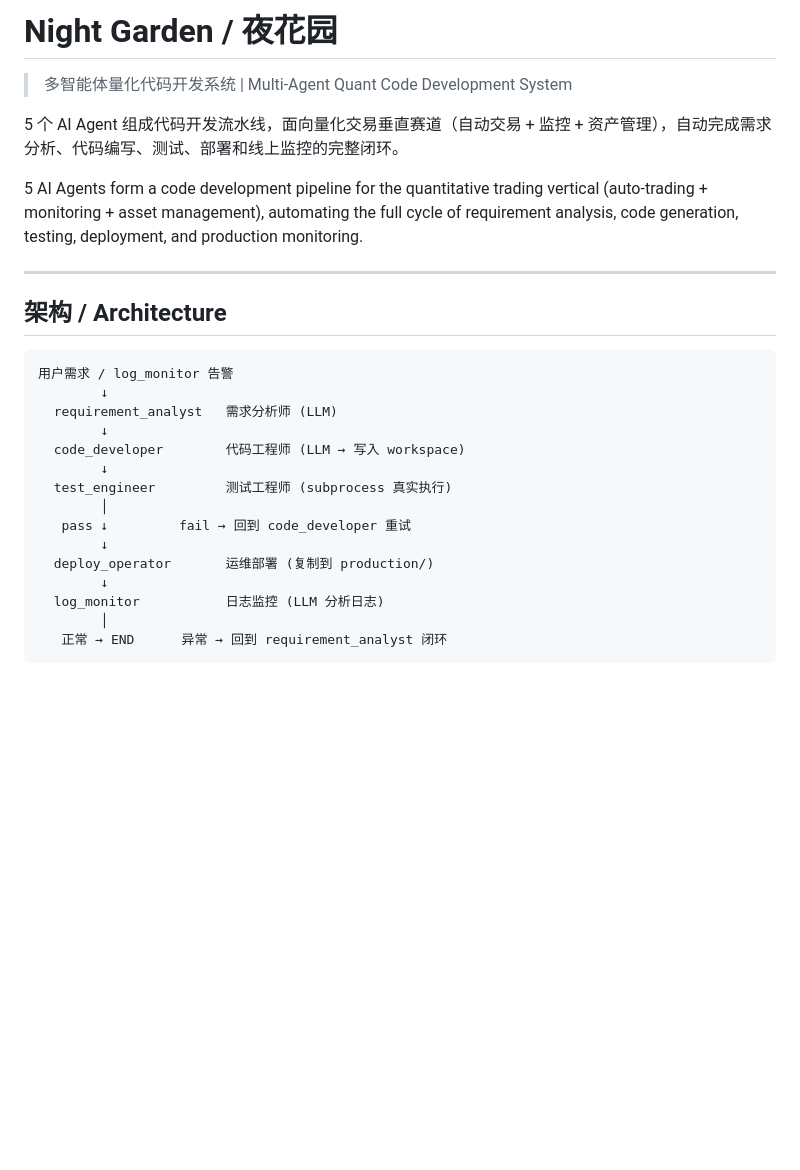
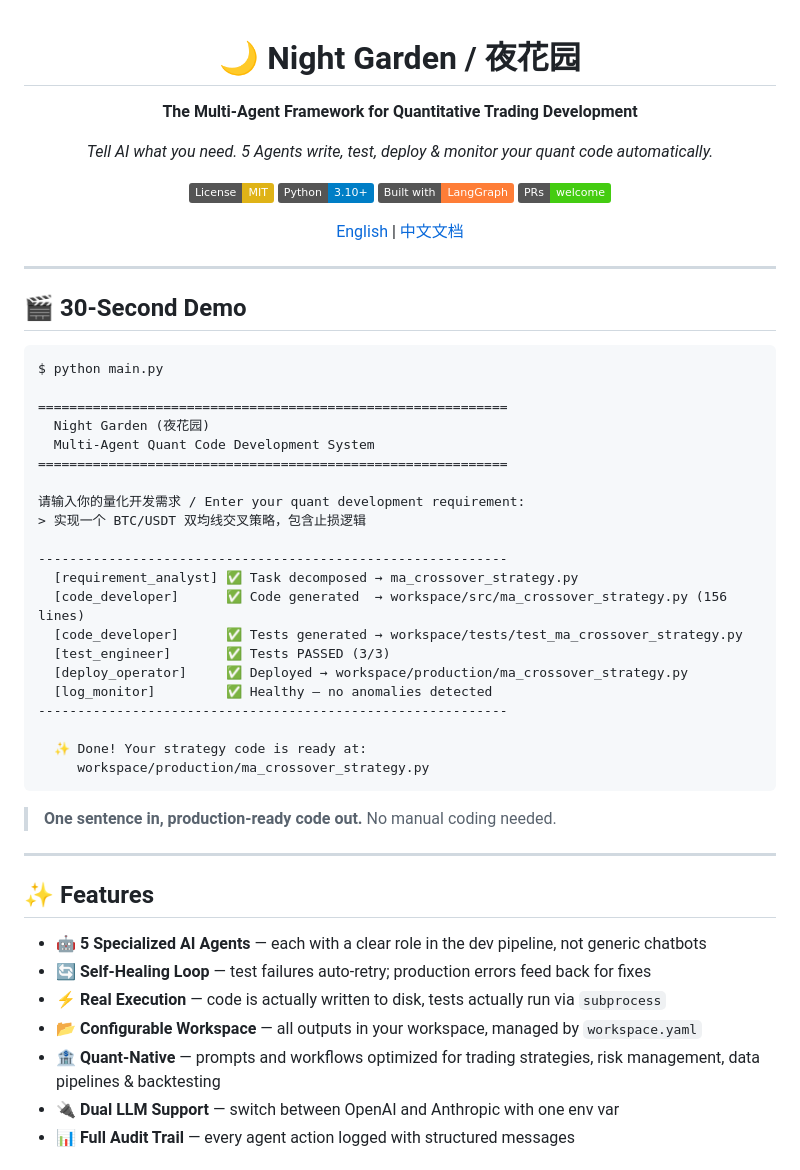
Before and after one commit to coolerwu/night_graden, a Markdown page: README.md, the part around one of its changes. Drawn GitHub-style; badges without logos; blank space fills up the shorter version.

````diff
--- a/README.md
+++ b/README.md
@@ -1,28 +1,59 @@
-# Night Garden / 夜花园
+<div align="center">
 
-> 多智能体量化代码开发系统 | Multi-Agent Quant Code Development System
+# 🌙 Night Garden / 夜花园
 
-5 个 AI Agent 组成代码开发流水线，面向量化交易垂直赛道（自动交易 + 监控 + 资产管理），自动完成需求分析、代码编写、测试、部署和线上监控的完整闭环。
+**The Multi-Agent Framework for Quantitative Trading Development**
 
-5 AI Agents form a code development pipeline for the quantitative trading vertical (auto-trading + monitoring + asset management), automating the full cycle of requirement analysis, code generation, testing, deployment, and production monitoring.
+*Tell AI what you need. 5 Agents write, test, deploy & monitor your quant code automatically.*
+
+[![License: MIT](https://img.shields.io/badge/License-MIT-yellow.svg)](LICENSE)
+[![Python 3.10+](https://img.shields.io/badge/Python-3.10+-blue.svg)](https://python.org)
+[![LangGraph](https://img.shields.io/badge/Built%20with-LangGraph-orange.svg)](https://github.com/langchain-ai/langgraph)
+[![PRs Welcome](https://img.shields.io/badge/PRs-welcome-brightgreen.svg)](CONTRIBUTING.md)
+
+[English](#-30-second-demo) | [中文文档](#-中文文档)
+
+</div>
 
 ---
 
-## 架构 / Architecture
+## 🎬 30-Second Demo
 
 ```
-用户需求 / log_monitor 告警
-        ↓
-  requirement_analyst   需求分析师 (LLM)
-        ↓
-  code_developer        代码工程师 (LLM → 写入 workspace)
-        ↓
-  test_engineer         测试工程师 (subprocess 真实执行)
-        │
-   pass ↓         fail → 回到 code_developer 重试
-        ↓
-  deploy_operator       运维部署 (复制到 production/)
-        ↓
-  log_monitor           日志监控 (LLM 分析日志)
-        │
-   正常 → END      异常 → 回到 requirement_analyst 闭环
+$ python main.py
+
+============================================================
+  Night Garden (夜花园)
+  Multi-Agent Quant Code Development System
+============================================================
+
+请输入你的量化开发需求 / Enter your quant development requirement:
+> 实现一个 BTC/USDT 双均线交叉策略，包含止损逻辑
+
+------------------------------------------------------------
+  [requirement_analyst] ✅ Task decomposed → ma_crossover_strategy.py
+  [code_developer]      ✅ Code generated  → workspace/src/ma_crossover_strategy.py (156 lines)
+  [code_developer]      ✅ Tests generated → workspace/tests/test_ma_crossover_strategy.py
+  [test_engineer]       ✅ Tests PASSED (3/3)
+  [deploy_operator]     ✅ Deployed → workspace/production/ma_crossover_strategy.py
+  [log_monitor]         ✅ Healthy — no anomalies detected
+------------------------------------------------------------
+
+  ✨ Done! Your strategy code is ready at:
+     workspace/production/ma_crossover_strategy.py
+```
+
+> **One sentence in, production-ready code out.** No manual coding needed.
+
+---
+
+## ✨ Features
+
+- 🤖 **5 Specialized AI Agents** — each with a clear role in the dev pipeline, not generic chatbots
+- 🔄 **Self-Healing Loop** — test failures auto-retry; production errors feed back for fixes
+- ⚡ **Real Execution** — code is actually written to disk, tests actually run via `subprocess`
+- 📂 **Configurable Workspace** — all outputs in your workspace, managed by `workspace.yaml`
+- 🏦 **Quant-Native** — prompts and workflows optimized for trading strategies, risk management, data pipelines & backtesting
+- 🔌 **Dual LLM Support** — switch between OpenAI and Anthropic with one env var
+- 📊 **Full Audit Trail** — every agent action logged with structured messages
+
````
Also changed, not shown: other parts of README.md (+225 -103 lines).
